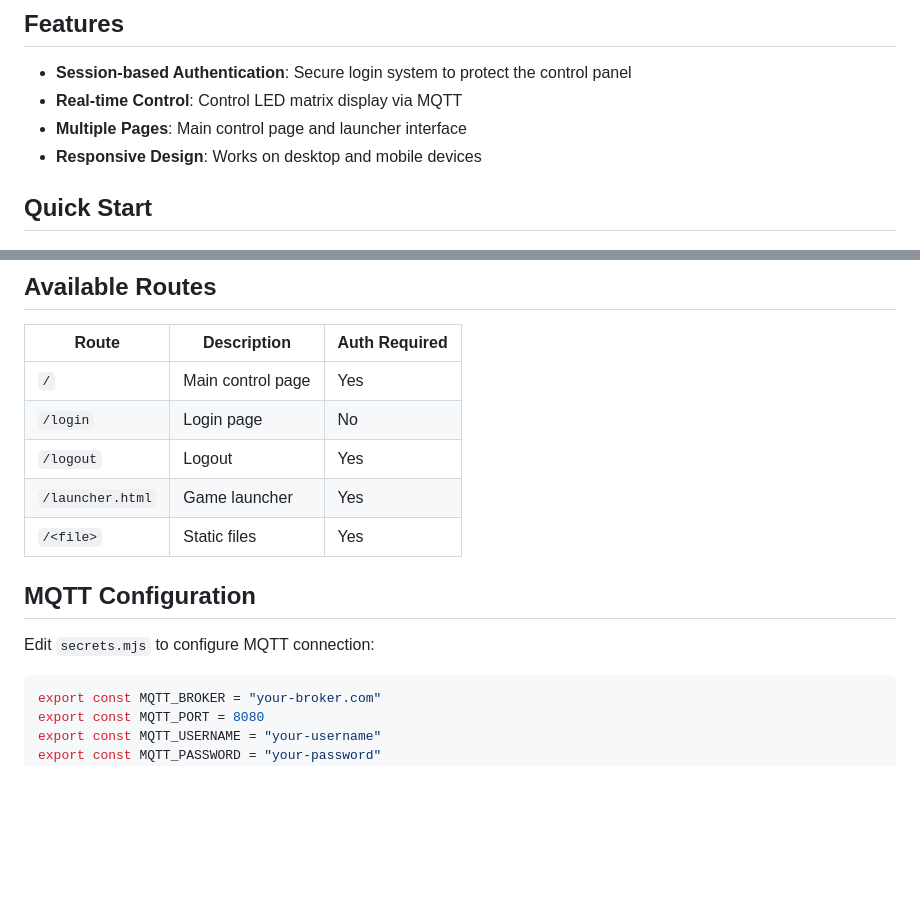
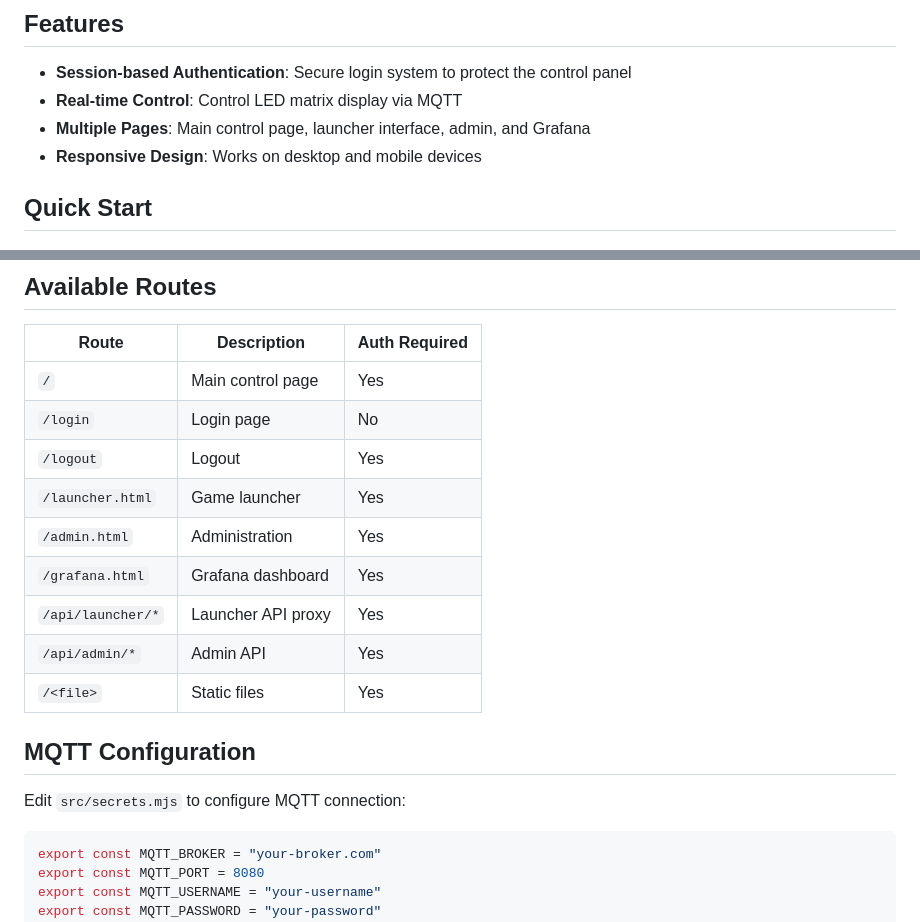
Before and after one commit to suttonr/py_marquee, a Markdown page: web/README.md, 2 parts joined by grey strips. Rendered like a GitHub page; blank space fills up the shorter version.

````diff
--- a/web/README.md
+++ b/web/README.md
@@ -6,7 +6,7 @@ A Flask-based web application for controlling an LED matrix display with session
 
 - **Session-based Authentication**: Secure login system to protect the control panel
 - **Real-time Control**: Control LED matrix display via MQTT
-- **Multiple Pages**: Main control page and launcher interface
+- **Multiple Pages**: Main control page, launcher interface, admin, and Grafana
 - **Responsive Design**: Works on desktop and mobile devices
 
 ## Quick Start
@@ -149,11 +190,15 @@ python -m pytest ../tests/web/test_server.py -v
 | `/login` | Login page | No |
 | `/logout` | Logout | Yes |
 | `/launcher.html` | Game launcher | Yes |
+| `/admin.html` | Administration | Yes |
+| `/grafana.html` | Grafana dashboard | Yes |
+| `/api/launcher/*` | Launcher API proxy | Yes |
+| `/api/admin/*` | Admin API | Yes |
 | `/<file>` | Static files | Yes |
 
 ## MQTT Configuration
 
-Edit `secrets.mjs` to configure MQTT connection:
+Edit `src/secrets.mjs` to configure MQTT connection:
 
 ```javascript
 export const MQTT_BROKER = "your-broker.com"
````
Also changed, not shown: other parts of web/README.md (+46 -5 lines).
